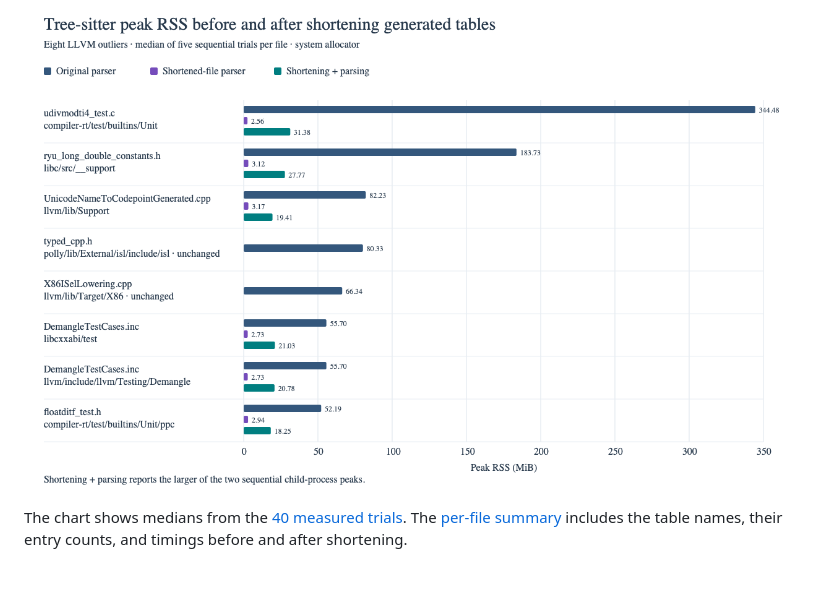
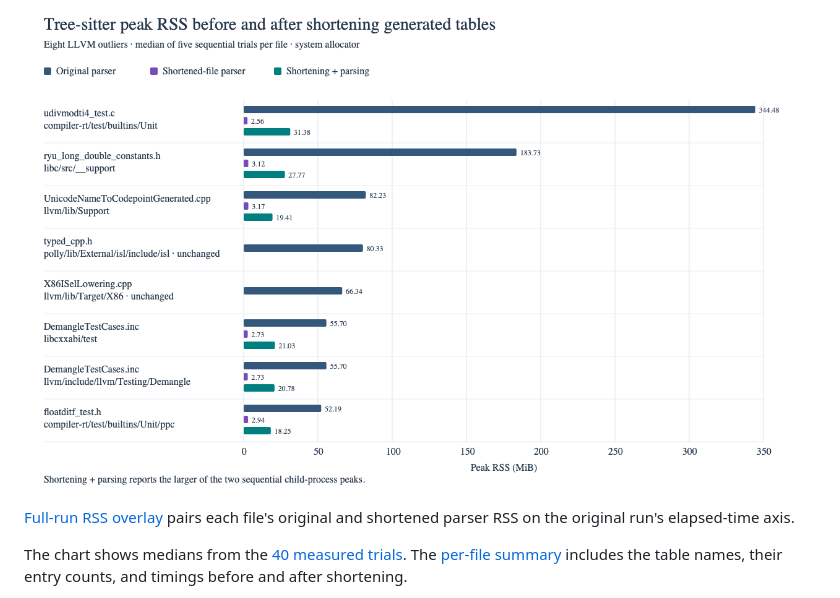
Before and after one commit to ArcsinX/tree-sitter-parse, a Markdown page: README.md, the part around the change. GitHub-like rendering; blank space fills up the shorter version.

```diff
--- a/README.md
+++ b/README.md
@@ -105,6 +105,8 @@ from 1.37 s to 0.27 s including preprocessing. The two unchanged controls,
 
 ![Peak RSS before and after shortening generated LLVM tables](results/preprocessing/rss-comparison.png)
 
+[Full-run RSS overlay](results/shortened-full/rss-overlay.png) pairs each file's original and shortened parser RSS on the original run's elapsed-time axis.
+
 The chart shows medians from the [40 measured trials](results/preprocessing/trials.csv).
 The [per-file summary](results/preprocessing/summary.json) includes the
 table names, their entry counts, and timings before and after shortening.
```
Also changed, not shown: results/below-45-mib/rss.png, results/rss-linear.png, results/shortened-full/rss-comparison.png, results/shortened-full/rss-overlay.png (added), 1 other file.
